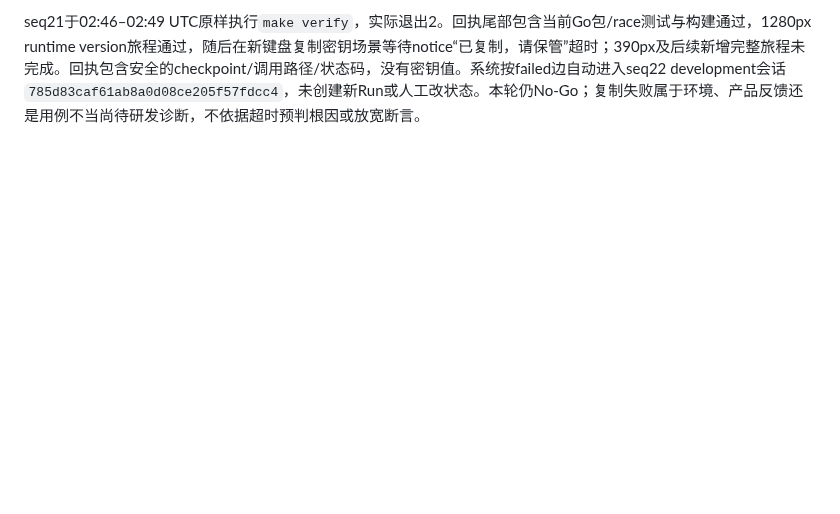
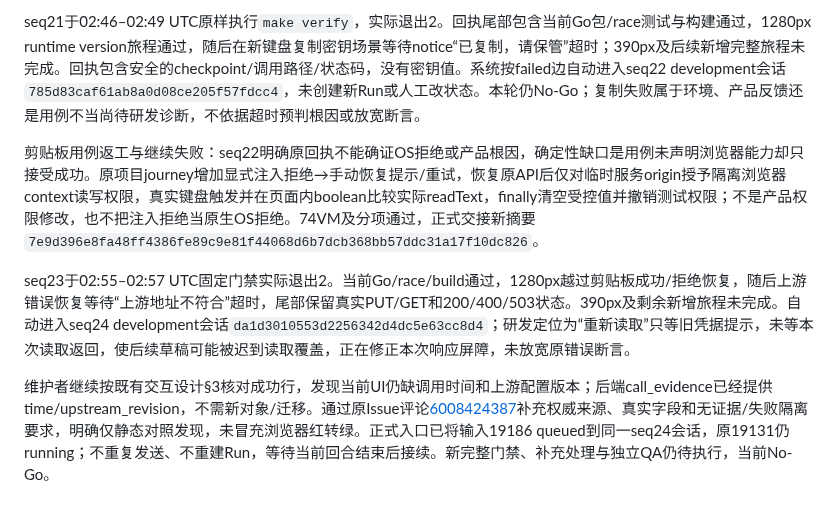
Before and after one commit to big91987/agent_platform, a Markdown page: docs/03-delivery/workflows-verification.md, the part around the change. Drawn GitHub-style; blank space fills up the shorter version.

Commit message:
docs: trace clipboard recovery and live issue feedback

```diff
--- a/docs/03-delivery/workflows-verification.md
+++ b/docs/03-delivery/workflows-verification.md
@@ -597,3 +597,10 @@ QA正式回退续验：seq19于02:27 UTC完成，route=development，交接携
 QA返工后正式门禁续验：seq20完成清密、写读分离、概览独立精确动作与两屏键盘/依赖恢复/异常/分页回归，74项VM、3项Go race契约及分项检查通过；原QA脚本未改，其中01/02/04转绿，03仍因驱动泛导航而非新增独立证据动作失败，研发明确留给独立QA核对，不伪称原4项全绿。维护者重新计算56文件摘要`6cdd533c1dd449f9aa28dcf1422228c399e94ed2a589175f465ff16839cd7a52`，与正式交接及后续宿主一致；基线131份历史workflow文件仍逐字节不变。
 
 seq21于02:46–02:49 UTC原样执行`make verify`，实际退出2。回执尾部包含当前Go包/race测试与构建通过，1280px runtime version旅程通过，随后在新键盘复制密钥场景等待notice“已复制，请保管”超时；390px及后续新增完整旅程未完成。回执包含安全的checkpoint/调用路径/状态码，没有密钥值。系统按failed边自动进入seq22 development会话`785d83caf61ab8a0d08ce205f57fdcc4`，未创建新Run或人工改状态。本轮仍No-Go；复制失败属于环境、产品反馈还是用例不当尚待研发诊断，不依据超时预判根因或放宽断言。
+
+
+剪贴板用例返工与继续失败：seq22明确原回执不能确证OS拒绝或产品根因，确定性缺口是用例未声明浏览器能力却只接受成功。原项目journey增加显式注入拒绝→手动恢复提示/重试，恢复原API后仅对临时服务origin授予隔离浏览器context读写权限，真实键盘触发并在页面内boolean比较实际readText，finally清空受控值并撤销测试权限；不是产品权限修改，也不把注入拒绝当原生OS拒绝。74VM及分项通过，正式交接新摘要`7e9d396e8fa48ff4386fe89c9e81f44068d6b7dcb368bb57ddc31a17f10dc826`。
+
+seq23于02:55–02:57 UTC固定门禁实际退出2。当前Go/race/build通过，1280px越过剪贴板成功/拒绝恢复，随后上游错误恢复等待“上游地址不符合”超时，尾部保留真实PUT/GET和200/400/503状态。390px及剩余新增旅程未完成。自动进入seq24 development会话`da1d3010553d2256342d4dc5e63cc8d4`；研发定位为“重新读取”只等旧凭据提示，未等本次读取返回，使后续草稿可能被迟到读取覆盖，正在修正本次响应屏障，未放宽原错误断言。
+
+维护者继续按既有交互设计§3核对成功行，发现当前UI仍缺调用时间和上游配置版本；后端call_evidence已经提供time/upstream_revision，不需新对象/迁移。通过原Issue评论[6008424387](https://github.com/big91987/model-relay/issues/16#issuecomment-6008424387)补充权威来源、真实字段和无证据/失败隔离要求，明确仅静态对照发现，未冒充浏览器红转绿。正式入口已将输入19186 queued到同一seq24会话，原19131仍running；不重复发送、不重建Run，等待当前回合结束后接续。新完整门禁、补充处理与独立QA仍待执行，当前No-Go。
```
